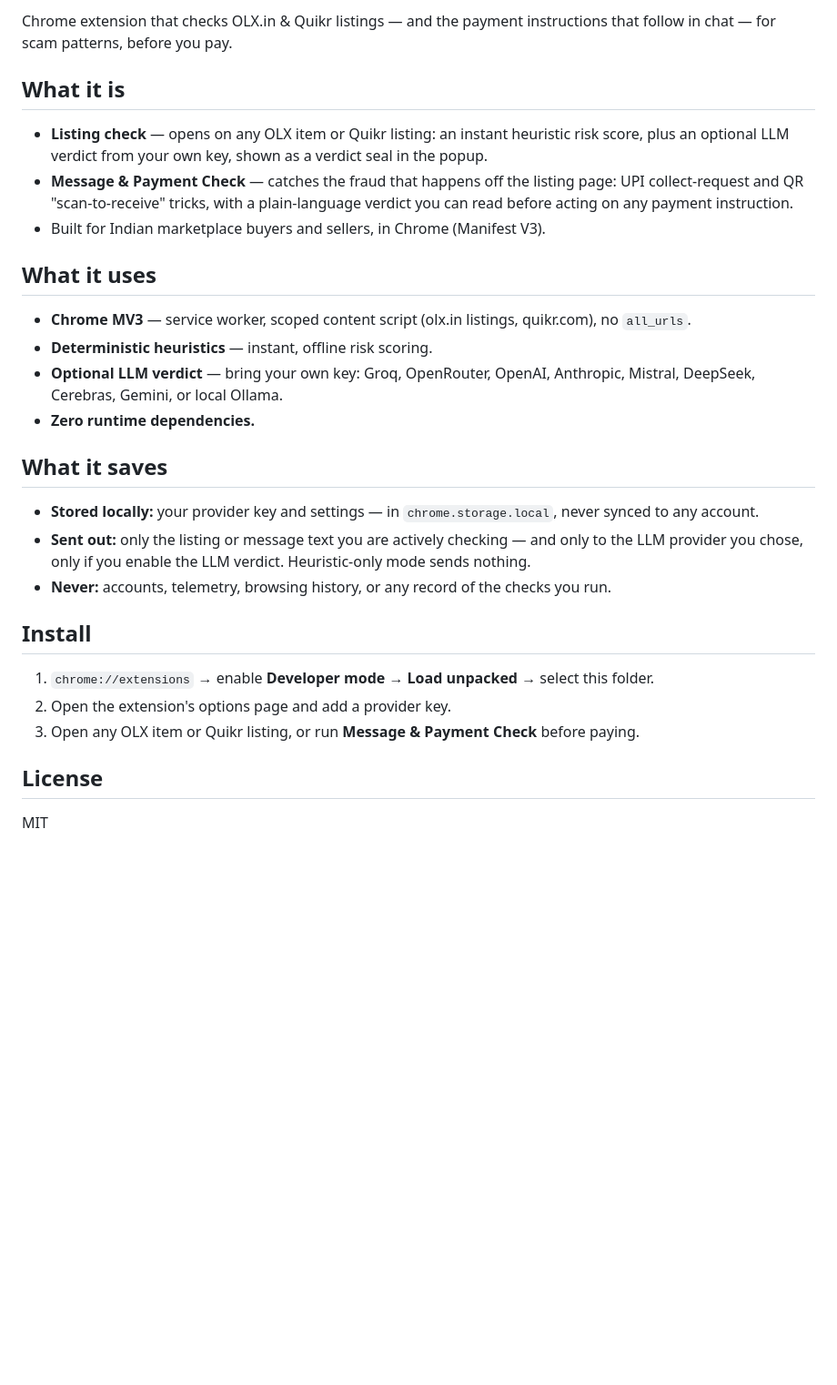
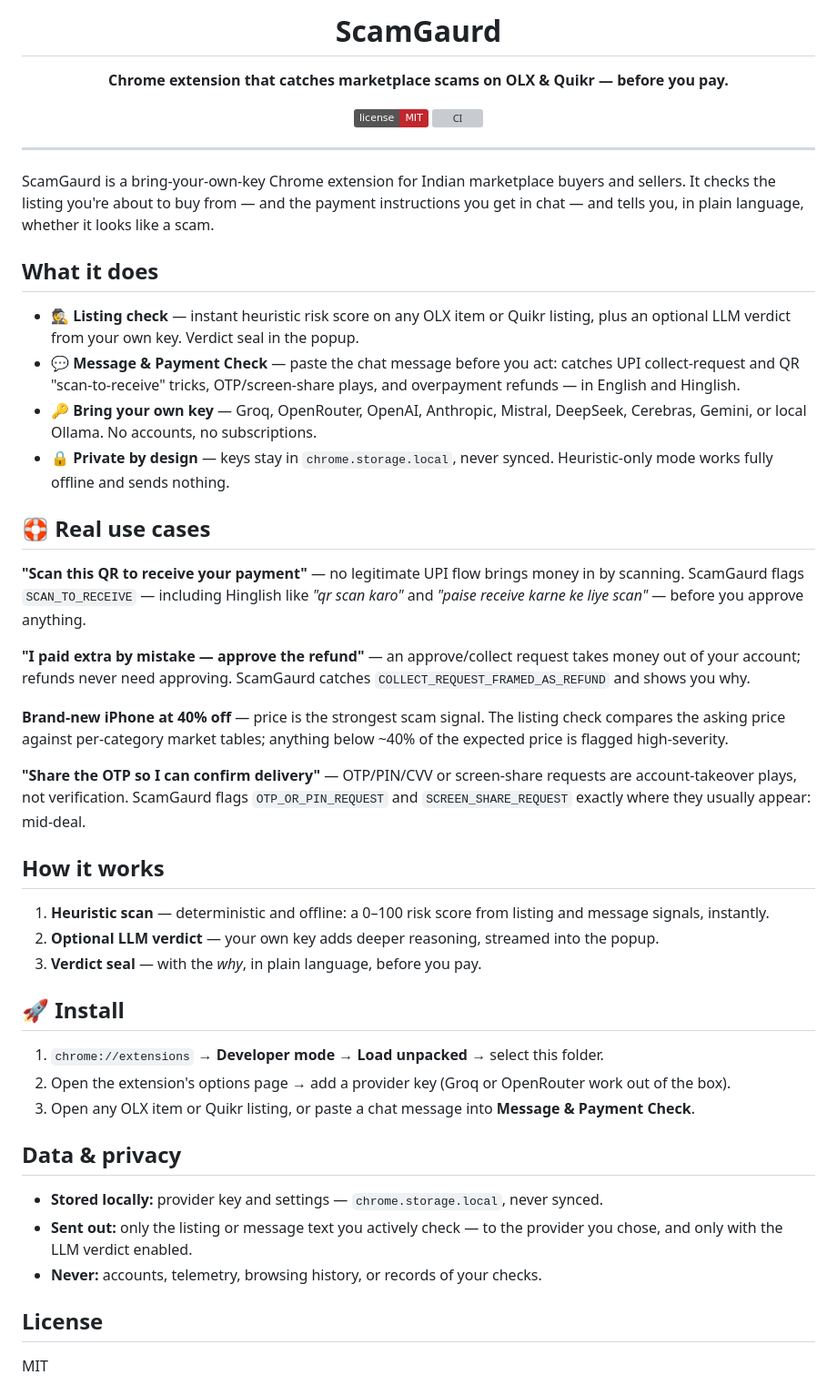
Before and after one commit to OCTOBER-sk/ScamGaurd, a Markdown page: README.md, the part around the change printed below. Shown: that part at 91% size. GitHub-like rendering; badges without logos; blank space fills up the shorter version; grey boxes are pictures that could not be loaded.

Commit message:
docs: professional README — logo, real use cases, emoji-tasteful; add logo asset

```diff
--- a/README.md
+++ b/README.md
@@ -2,30 +4,53 @@
 
-Chrome extension that checks OLX.in & Quikr listings — and the payment instructions that follow in chat — for scam patterns, before you pay.
+<h1 align="center">ScamGaurd</h1>
 
-## What it is
+<p align="center">
+  <b>Chrome extension that catches marketplace scams on OLX & Quikr — before you pay.</b>
+</p>
 
-- **Listing check** — opens on any OLX item or Quikr listing: an instant heuristic risk score, plus an optional LLM verdict from your own key, shown as a verdict seal in the popup.
-- **Message & Payment Check** — catches the fraud that happens off the listing page: UPI collect-request and QR "scan-to-receive" tricks, with a plain-language verdict you can read before acting on any payment instruction.
-- Built for Indian marketplace buyers and sellers, in Chrome (Manifest V3).
+<p align="center">
+  <a href="LICENSE"><img src="https://img.shields.io/badge/license-MIT-C1272D" alt="License: MIT"></a>
+  <a href="https://github.com/OCTOBER-sk/ScamGaurd/actions/workflows/ci.yml"><img src="https://github.com/OCTOBER-sk/ScamGaurd/actions/workflows/ci.yml/badge.svg" alt="CI"></a>
+</p>
 
-## What it uses
+---
 
-- **Chrome MV3** — service worker, scoped content script (olx.in listings, quikr.com), no `all_urls`.
-- **Deterministic heuristics** — instant, offline risk scoring.
-- **Optional LLM verdict** — bring your own key: Groq, OpenRouter, OpenAI, Anthropic, Mistral, DeepSeek, Cerebras, Gemini, or local Ollama.
-- **Zero runtime dependencies.**
+ScamGaurd is a bring-your-own-key Chrome extension for Indian marketplace buyers and sellers. It checks the listing you're about to buy from — and the payment instructions you get in chat — and tells you, in plain language, whether it looks like a scam.
 
-## What it saves
+## What it does
 
-- **Stored locally:** your provider key and settings — in `chrome.storage.local`, never synced to any account.
-- **Sent out:** only the listing or message text you are actively checking — and only to the LLM provider you chose, only if you enable the LLM verdict. Heuristic-only mode sends nothing.
-- **Never:** accounts, telemetry, browsing history, or any record of the checks you run.
+- 🕵️ **Listing check** — instant heuristic risk score on any OLX item or Quikr listing, plus an optional LLM verdict from your own key. Verdict seal in the popup.
+- 💬 **Message & Payment Check** — paste the chat message before you act: catches UPI collect-request and QR "scan-to-receive" tricks, OTP/screen-share plays, and overpayment refunds — in English and Hinglish.
+- 🔑 **Bring your own key** — Groq, OpenRouter, OpenAI, Anthropic, Mistral, DeepSeek, Cerebras, Gemini, or local Ollama. No accounts, no subscriptions.
+- 🔒 **Private by design** — keys stay in `chrome.storage.local`, never synced. Heuristic-only mode works fully offline and sends nothing.
 
-## Install
+## 🛟 Real use cases
 
-1. `chrome://extensions` → enable **Developer mode** → **Load unpacked** → select this folder.
-2. Open the extension's options page and add a provider key.
-3. Open any OLX item or Quikr listing, or run **Message & Payment Check** before paying.
+**"Scan this QR to receive your payment"** — no legitimate UPI flow brings money in by scanning. ScamGaurd flags `SCAN_TO_RECEIVE` — including Hinglish like *"qr scan karo"* and *"paise receive karne ke liye scan"* — before you approve anything.
+
+**"I paid extra by mistake — approve the refund"** — an approve/collect request takes money out of your account; refunds never need approving. ScamGaurd catches `COLLECT_REQUEST_FRAMED_AS_REFUND` and shows you why.
+
+**Brand-new iPhone at 40% off** — price is the strongest scam signal. The listing check compares the asking price against per-category market tables; anything below ~40% of the expected price is flagged high-severity.
+
+**"Share the OTP so I can confirm delivery"** — OTP/PIN/CVV or screen-share requests are account-takeover plays, not verification. ScamGaurd flags `OTP_OR_PIN_REQUEST` and `SCREEN_SHARE_REQUEST` exactly where they usually appear: mid-deal.
+
+## How it works
+
+1. **Heuristic scan** — deterministic and offline: a 0–100 risk score from listing and message signals, instantly.
+2. **Optional LLM verdict** — your own key adds deeper reasoning, streamed into the popup.
+3. **Verdict seal** — with the *why*, in plain language, before you pay.
+
+## 🚀 Install
+
+1. `chrome://extensions` → **Developer mode** → **Load unpacked** → select this folder.
+2. Open the extension's options page → add a provider key (Groq or OpenRouter work out of the box).
+3. Open any OLX item or Quikr listing, or paste a chat message into **Message & Payment Check**.
+
+## Data & privacy
+
+- **Stored locally:** provider key and settings — `chrome.storage.local`, never synced.
+- **Sent out:** only the listing or message text you actively check — to the provider you chose, and only with the LLM verdict enabled.
+- **Never:** accounts, telemetry, browsing history, or records of your checks.
 
 ## License
 
```
Also changed, not shown: other parts of README.md (+3 -1 lines), assets/logo.png (added).
